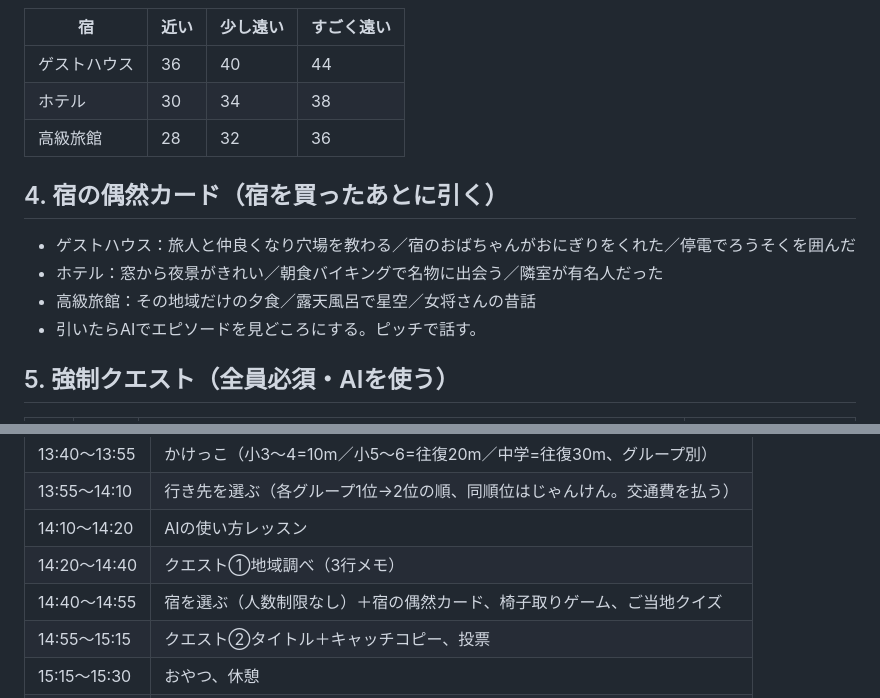
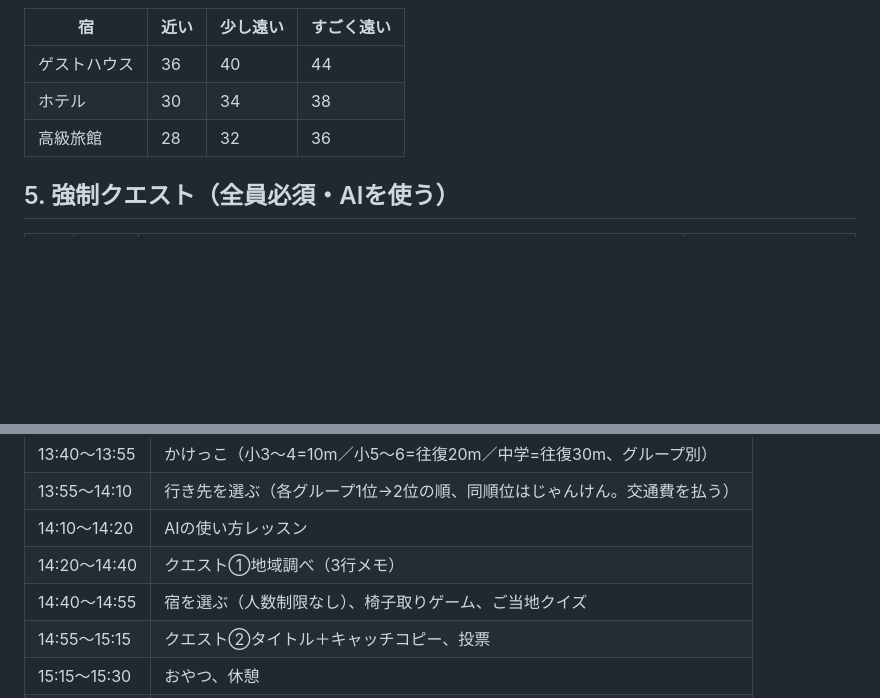
Before and after one commit to kazunurse/-, a Markdown page: タスク管理エージェント/ビジネスキャンプ/旅行会社ゲーム_ルールと決めるゲーム.md, 2 parts joined by grey strips. Drawn GitHub-style; blank space fills up the shorter version.

Commit message:
宿の偶然カードを削除（ルールを簡単にするため）

```diff
--- a/タスク管理エージェント/ビジネスキャンプ/旅行会社ゲーム_ルールと決めるゲーム.md
+++ b/タスク管理エージェント/ビジネスキャンプ/旅行会社ゲーム_ルールと決めるゲーム.md
@@ -40,12 +40,6 @@
 | ホテル | 30 | 34 | 38 |
 | 高級旅館 | 28 | 32 | 36 |
 
-## 4. 宿の偶然カード（宿を買ったあとに引く）
-- ゲストハウス：旅人と仲良くなり穴場を教わる／宿のおばちゃんがおにぎりをくれた／停電でろうそくを囲んだ
-- ホテル：窓から夜景がきれい／朝食バイキングで名物に出会う／隣室が有名人だった
-- 高級旅館：その地域だけの夕食／露天風呂で星空／女将さんの昔話
-- 引いたらAIでエピソードを見どころにする。ピッチで話す。
-
 ## 5. 強制クエスト（全員必須・AIを使う）
 | # | 時期 | 内容 | ごほうび |
 |---|---|---|---|
@@ -82,7 +76,7 @@
 | 13:55〜14:10 | 行き先を選ぶ（各グループ1位→2位の順、同順位はじゃんけん。交通費を払う） |
 | 14:10〜14:20 | AIの使い方レッスン |
 | 14:20〜14:40 | クエスト①地域調べ（3行メモ） |
-| 14:40〜14:55 | 宿を選ぶ（人数制限なし）＋宿の偶然カード、椅子取りゲーム、ご当地クイズ |
+| 14:40〜14:55 | 宿を選ぶ（人数制限なし）、椅子取りゲーム、ご当地クイズ |
 | 14:55〜15:15 | クエスト②タイトル＋キャッチコピー、投票 |
 | 15:15〜15:30 | おやつ、休憩 |
 | 15:30〜16:00 | クエスト③スケジュール作り |
```
